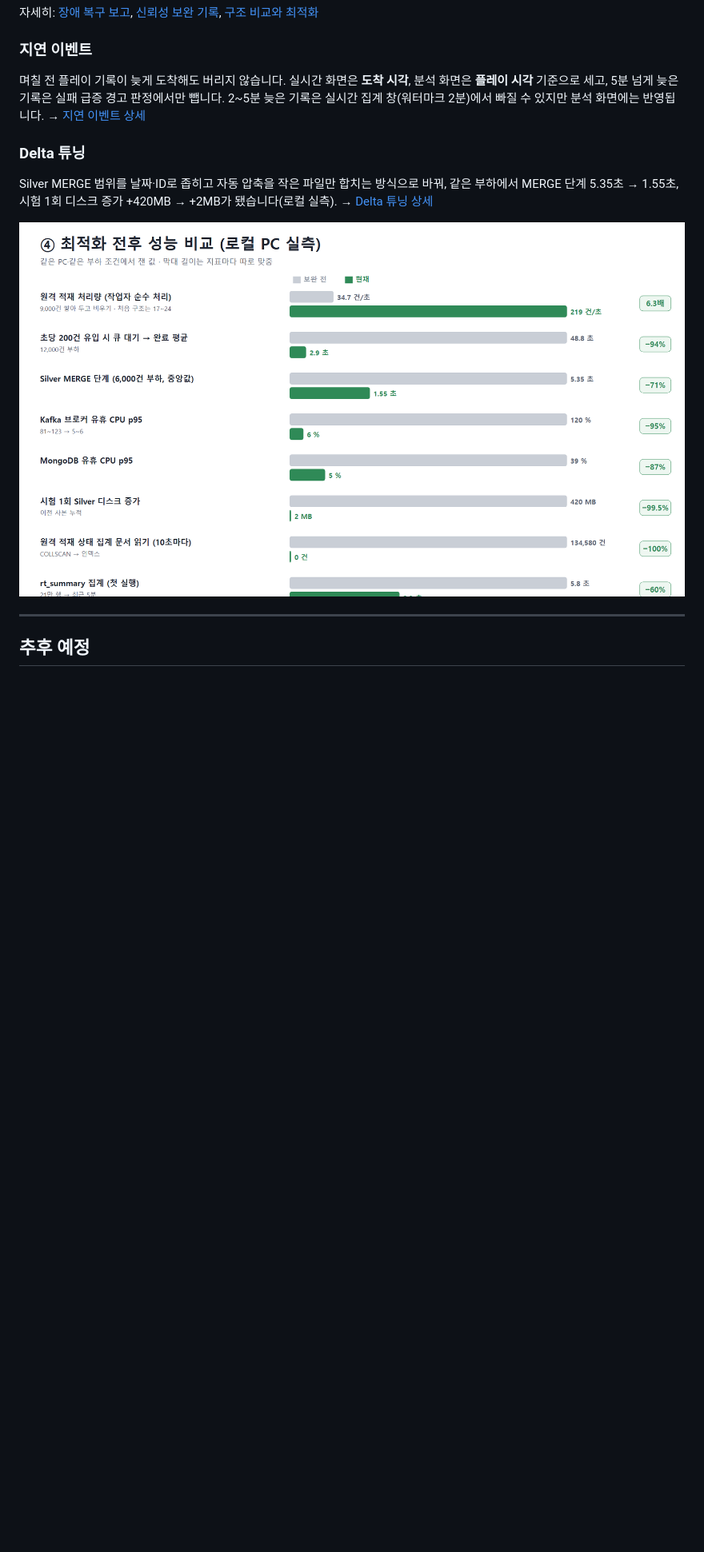
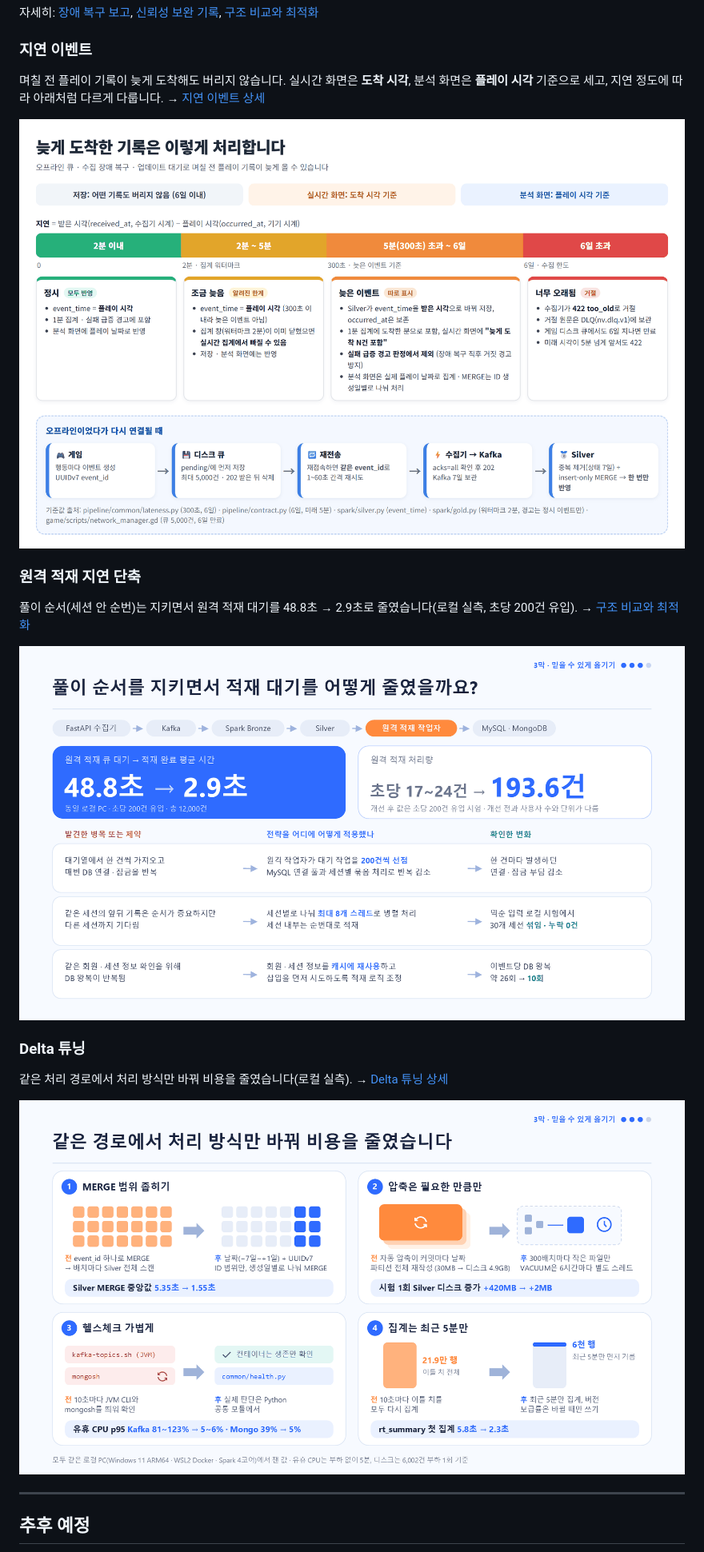
Before and after one commit to encore-ai-campus/mlo-02-p3-team1, a Markdown page: README.md, the part around the change. Shown at 80% size. Drawn GitHub-style; pictures changed too: docs/readme/deck-delta-tuning.png (added), docs/readme/deck-remote-writer.png (added), docs/readme/late-events.png (added); blank space fills up the shorter version.

Commit message:
docs: README figures for late events, remote load delay and Delta tuning
Adds a late-event figure (delay bands checked against lateness.py,
contract.py, silver.py, gold.py and the game queue), and the final
deck's slides 16 (remote load wait 48.8 s to 2.9 s) and 17 (same path,
lower cost) exported from PowerPoint.

Co-Authored-By: Claude Opus 5.5 <noreply@anthropic.com>
Claude-Session: https://claude.ai/code/session_01MiC4TSuZckef5J8uYrxP8N

```diff
--- a/README.md
+++ b/README.md
@@ -156,13 +156,21 @@ code mlo-02-p3-team1/nodeverse.code-workspace
 
 ### 지연 이벤트
 
-며칠 전 플레이 기록이 늦게 도착해도 버리지 않습니다. 실시간 화면은 **도착 시각**, 분석 화면은 **플레이 시각** 기준으로 세고, 5분 넘게 늦은 기록은 실패 급증 경고 판정에서만 뺍니다. 2~5분 늦은 기록은 실시간 집계 창(워터마크 2분)에서 빠질 수 있지만 분석 화면에는 반영됩니다. → [지연 이벤트 상세](pipeline/README.md#지연-이벤트-처리)
+며칠 전 플레이 기록이 늦게 도착해도 버리지 않습니다. 실시간 화면은 **도착 시각**, 분석 화면은 **플레이 시각** 기준으로 세고, 지연 정도에 따라 아래처럼 다르게 다룹니다. → [지연 이벤트 상세](pipeline/README.md#지연-이벤트-처리)
+
+<img src="docs/readme/late-events.png" width="900" alt="늦게 도착한 기록 처리: 2분 이내 모두 반영, 2~5분 실시간 집계에서 빠질 수 있음, 5분 초과 늦은 이벤트로 따로 표시하고 경고에서 제외, 6일 초과 거절. 오프라인 재전송은 같은 event_id로 한 번만 반영">
+
+### 원격 적재 지연 단축
+
+풀이 순서(세션 안 순번)는 지키면서 원격 적재 대기를 48.8초 → 2.9초로 줄였습니다(로컬 실측, 초당 200건 유입). → [구조 비교와 최적화](docs/presentation/NODEVERSE_파이프라인_구조비교_최적화.md)
+
+<img src="docs/readme/deck-remote-writer.png" width="900" alt="원격 적재 대기 48.8초에서 2.9초로: 200건씩 선점, 세션별 최대 8스레드, 캐시로 이벤트당 DB 왕복 26회에서 10회">
 
 ### Delta 튜닝
 
-Silver MERGE 범위를 날짜·ID로 좁히고 자동 압축을 작은 파일만 합치는 방식으로 바꿔, 같은 부하에서 MERGE 단계 5.35초 → 1.55초, 시험 1회 디스크 증가 +420MB → +2MB가 됐습니다(로컬 실측). → [Delta 튜닝 상세](pipeline/README.md#delta-튜닝-비교)
+같은 처리 경로에서 처리 방식만 바꿔 비용을 줄였습니다(로컬 실측). → [Delta 튜닝 상세](pipeline/README.md#delta-튜닝-비교)
 
-![최적화 전후 성능 비교](docs/presentation/fig-4-metrics.png)
+<img src="docs/readme/deck-delta-tuning.png" width="900" alt="같은 경로에서 처리 방식만 바꿔 비용 절감: MERGE 범위 좁히기 5.35초에서 1.55초, 압축은 필요한 만큼만 +420MB에서 +2MB, 헬스체크 가볍게 유휴 CPU 감소, 집계는 최근 5분만 5.8초에서 2.3초">
 
 ---
 
```
